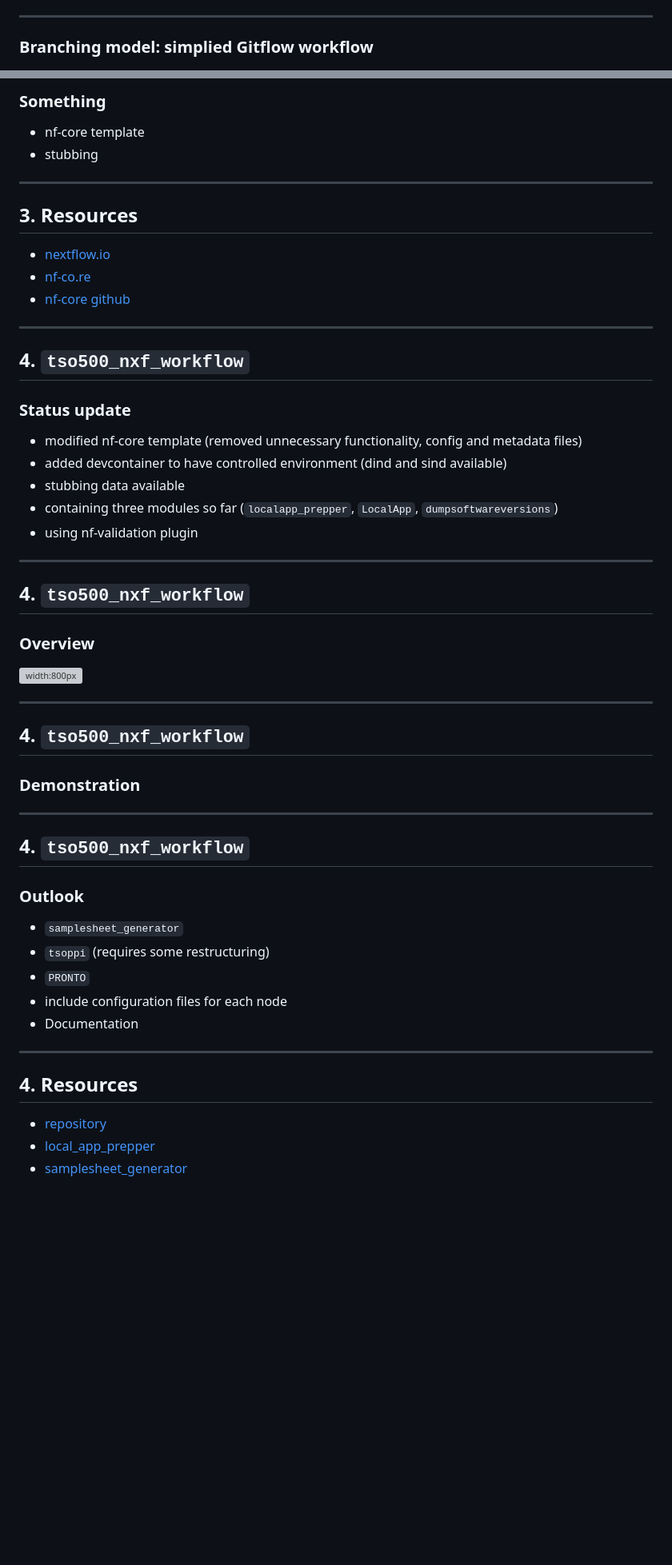
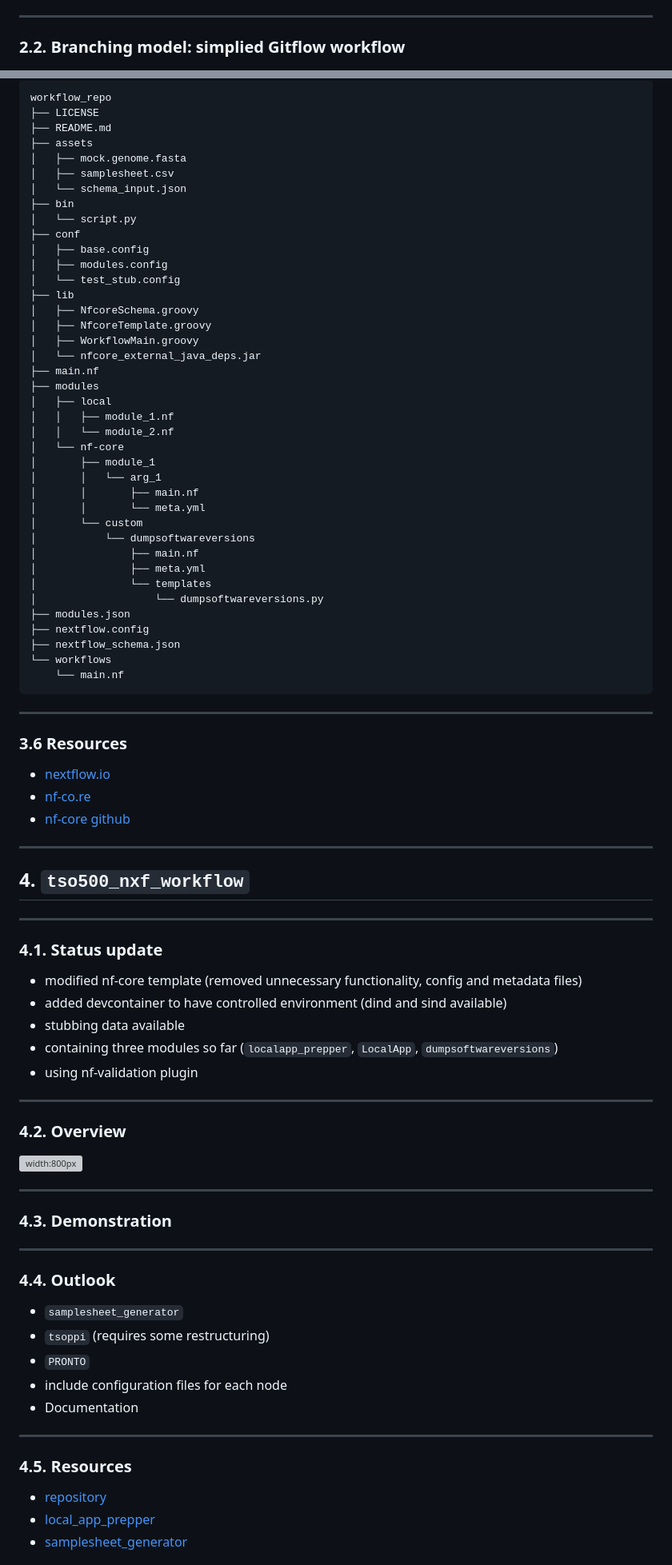
Before and after one commit to InPreD/24-03_bioinfo_ws, a Markdown page: README.md, 2 parts joined by grey strips. Shown: that part at 80% size. Rendered like a GitHub page; blank space fills up the shorter version; grey boxes are pictures that could not be loaded.

Commit message:
docs: add some nextflow and improve numbering

````diff
--- a/README.md
+++ b/README.md
@@ -192,7 +193,7 @@ A two-day workshop for bioinformaticians and molecular biologists with focus on
 
 ---
 
-### Branching model: simplied Gitflow workflow
+### 2.2. Branching model: simplied Gitflow workflow
 
 ![](img/gitflow01.png)
 
@@ -609,12 +610,49 @@ or via browser at <https://github.com/nextflow-io/nextflow/releases>
 
-### Something
-
-- nf-core template
-- stubbing
+```
+workflow_repo
+├── LICENSE
+├── README.md
+├── assets
+│   ├── mock.genome.fasta
+│   ├── samplesheet.csv
+│   └── schema_input.json
+├── bin
+│   └── script.py
+├── conf
+│   ├── base.config
+│   ├── modules.config
+│   └── test_stub.config
+├── lib
+│   ├── NfcoreSchema.groovy
+│   ├── NfcoreTemplate.groovy
+│   ├── WorkflowMain.groovy
+│   └── nfcore_external_java_deps.jar
+├── main.nf
+├── modules
+│   ├── local
+│   │   ├── module_1.nf
+│   │   └── module_2.nf
+│   └── nf-core
+│       ├── module_1
+│       │   └── arg_1
+│       │       ├── main.nf
+│       │       └── meta.yml
+│       └── custom
+│           └── dumpsoftwareversions
+│               ├── main.nf
+│               ├── meta.yml
+│               └── templates
+│                   └── dumpsoftwareversions.py
+├── modules.json
+├── nextflow.config
+├── nextflow_schema.json
+└── workflows
+    └── main.nf
+```
 
 ---
 
-## 3. Resources
+### 3.6 Resources
 
 - [nextflow.io](https://nextflow.io/)
 - [nf-co.re](https://nf-co.re/)
@@ -624,7 +662,9 @@ or via browser at <https://github.com/nextflow-io/nextflow/releases>
 
 ## 4. `tso500_nxf_workflow`
 
-### Status update
+---
+
+### 4.1. Status update
 
 - modified nf-core template (removed unnecessary functionality, config and metadata files)
 - added devcontainer to have controlled environment (dind and sind available)
@@ -634,23 +674,17 @@ or via browser at <https://github.com/nextflow-io/nextflow/releases>
 
 ---
 
-## 4. `tso500_nxf_workflow`
-
-### Overview
+### 4.2. Overview
 
 ![width:800px](img/tso500_nxf_workflow01.png)
 
 ---
 
-## 4. `tso500_nxf_workflow`
-
-### Demonstration
+### 4.3. Demonstration
 
 ---
 
-## 4. `tso500_nxf_workflow`
-
-### Outlook
+### 4.4. Outlook
 
 - `samplesheet_generator`
 - `tsoppi` (requires some restructuring)
@@ -660,7 +694,7 @@ or via browser at <https://github.com/nextflow-io/nextflow/releases>
 
 ---
 
-## 4. Resources
+### 4.5. Resources
 
 - [repository](https://github.com/InPreD/tso500_nxf_workflow)
 - [local_app_prepper](https://github.com/InPreD/local_app_prepper)
````
Also changed, not shown: other parts of README.md (+88 -87 lines).
